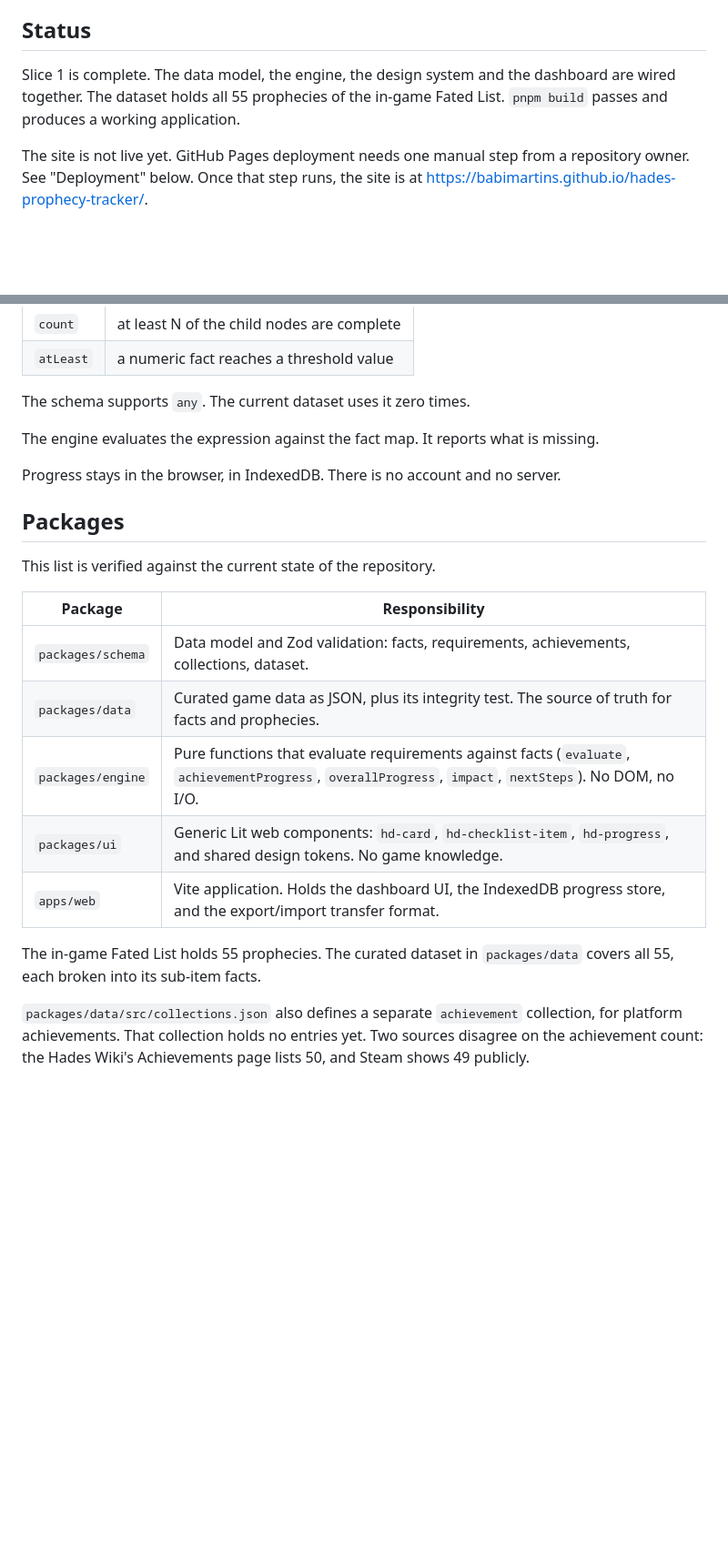
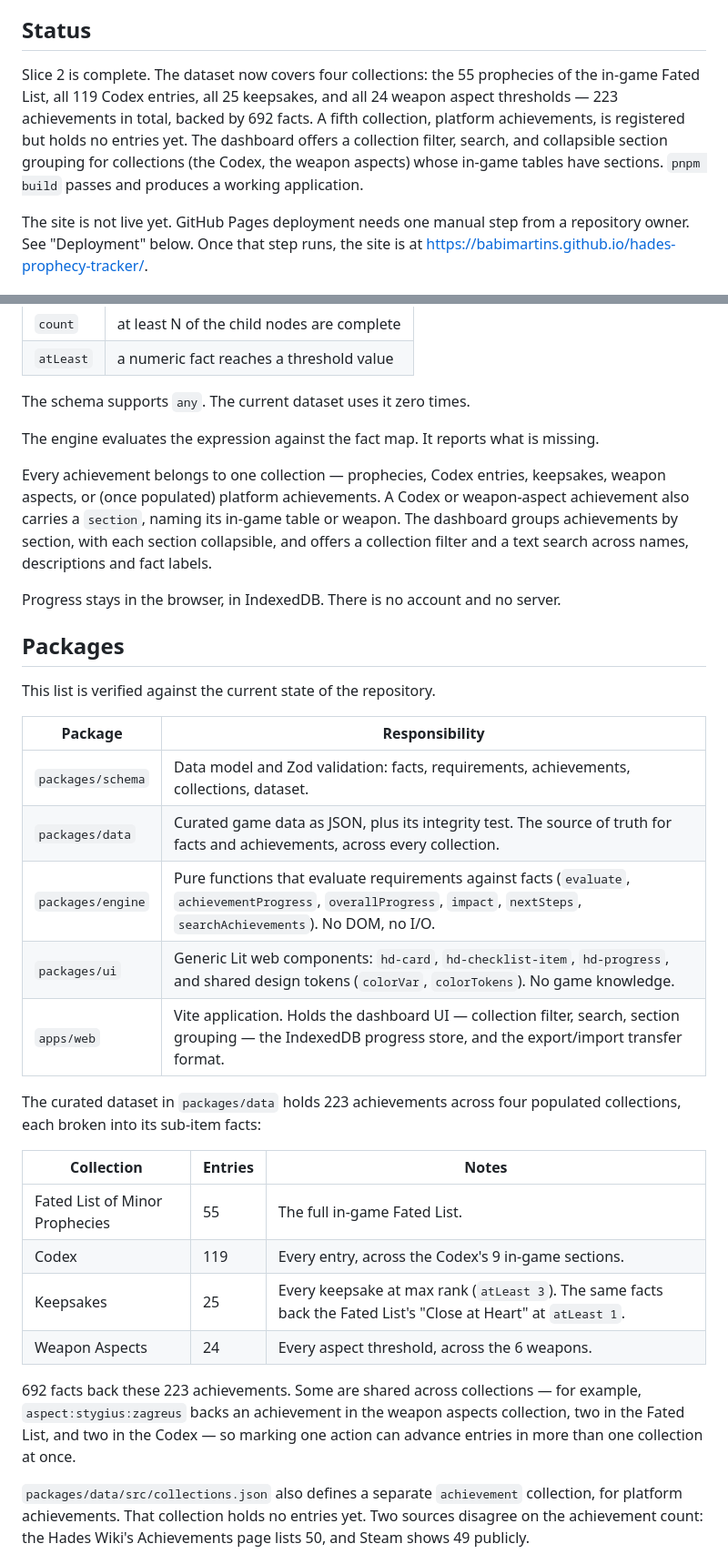
Before and after one commit to babimartins/hades-prophecy-tracker, a Markdown page: README.md, 2 parts joined by grey strips. Shown at 91% size. Drawn GitHub-style; blank space fills up the shorter version.

Commit message:
docs: rewrite README Status for slice 2
The README still opened "Slice 1 is complete... The dataset holds all 55
prophecies", describing the smaller half of the current dataset: 223
achievements across 4 populated collections, backed by 692 facts. The
Packages table, "How it works" and the collections paragraph never
mentioned section, the Codex, keepsakes, aspects, the collection filter,
or section grouping.

Rewrote the Status section, added a collections table with entry counts,
and updated "How it works" and the Packages table to match the code as it
stands. Every new claim was checked against the repository:

- 223 achievements (55 + 119 + 25 + 24), 692 facts: counted directly from
  packages/data/src/*/achievements.json and facts.json.
- aspect:stygius:zagreus backs 1 aspect + 2 prophecy + 2 Codex
  achievements: grepped across the four achievements.json files.
- 128 tests across 5 packages, and lint/typecheck/build/test all pass:
  ran all four commands at the root.

Left two already-checked claims as they were: "The schema supports any.
The current dataset uses it zero times" (all 223 requirement trees walked:
all 173, count 1, atLeast 144, any 0), and the whole licence block.

Claude-Session: https://claude.ai/code/session_01BeEnoV6s5ERKtKXwB5Wsdg

```diff
--- a/README.md
+++ b/README.md
@@ -5,9 +5,14 @@ each single action inside each prophecy.
 
 ## Status
 
-Slice 1 is complete. The data model, the engine, the design system and the
-dashboard are wired together. The dataset holds all 55 prophecies of the
-in-game Fated List. `pnpm build` passes and produces a working application.
+Slice 2 is complete. The dataset now covers four collections: the 55
+prophecies of the in-game Fated List, all 119 Codex entries, all 25
+keepsakes, and all 24 weapon aspect thresholds — 223 achievements in total,
+backed by 692 facts. A fifth collection, platform achievements, is
+registered but holds no entries yet. The dashboard offers a collection
+filter, search, and collapsible section grouping for collections (the
+Codex, the weapon aspects) whose in-game tables have sections. `pnpm build`
+passes and produces a working application.
 
 The site is not live yet. GitHub Pages deployment needs one manual step from a
 repository owner. See "Deployment" below. Once that step runs, the site is at
@@ -43,6 +48,13 @@ The schema supports `any`. The current dataset uses it zero times.
 The engine evaluates the expression against the fact map. It reports what is
 missing.
 
+Every achievement belongs to one collection — prophecies, Codex entries,
+keepsakes, weapon aspects, or (once populated) platform achievements. A
+Codex or weapon-aspect achievement also carries a `section`, naming its
+in-game table or weapon. The dashboard groups achievements by section, with
+each section collapsible, and offers a collection filter and a text search
+across names, descriptions and fact labels.
+
 Progress stays in the browser, in IndexedDB. There is no account and no
 server.
 
@@ -53,13 +65,25 @@ This list is verified against the current state of the repository.
 | Package            | Responsibility                                                                                                    |
 | ------------------ | ------------------------------------------------------------------------------------------------------------------ |
 | `packages/schema`  | Data model and Zod validation: facts, requirements, achievements, collections, dataset.                            |
-| `packages/data`    | Curated game data as JSON, plus its integrity test. The source of truth for facts and prophecies. |
-| `packages/engine`  | Pure functions that evaluate requirements against facts (`evaluate`, `achievementProgress`, `overallProgress`, `impact`, `nextSteps`). No DOM, no I/O. |
-| `packages/ui`      | Generic Lit web components: `hd-card`, `hd-checklist-item`, `hd-progress`, and shared design tokens. No game knowledge. |
-| `apps/web`         | Vite application. Holds the dashboard UI, the IndexedDB progress store, and the export/import transfer format. |
+| `packages/data`    | Curated game data as JSON, plus its integrity test. The source of truth for facts and achievements, across every collection. |
+| `packages/engine`  | Pure functions that evaluate requirements against facts (`evaluate`, `achievementProgress`, `overallProgress`, `impact`, `nextSteps`, `searchAchievements`). No DOM, no I/O. |
+| `packages/ui`      | Generic Lit web components: `hd-card`, `hd-checklist-item`, `hd-progress`, and shared design tokens (`colorVar`, `colorTokens`). No game knowledge. |
+| `apps/web`         | Vite application. Holds the dashboard UI — collection filter, search, section grouping — the IndexedDB progress store, and the export/import transfer format. |
 
-The in-game Fated List holds 55 prophecies. The curated dataset in
-`packages/data` covers all 55, each broken into its sub-item facts.
+The curated dataset in `packages/data` holds 223 achievements across four
+populated collections, each broken into its sub-item facts:
+
+| Collection                          | Entries | Notes                                             |
+| ------------------------------------ | ------- | -------------------------------------------------- |
+| Fated List of Minor Prophecies       | 55      | The full in-game Fated List.                       |
+| Codex                                | 119     | Every entry, across the Codex's 9 in-game sections. |
+| Keepsakes                            | 25      | Every keepsake at max rank (`atLeast 3`). The same facts back the Fated List's "Close at Heart" at `atLeast 1`. |
+| Weapon Aspects                       | 24      | Every aspect threshold, across the 6 weapons.       |
+
+692 facts back these 223 achievements. Some are shared across collections —
+for example, `aspect:stygius:zagreus` backs an achievement in the weapon
+aspects collection, two in the Fated List, and two in the Codex — so marking
+one action can advance entries in more than one collection at once.
 
 `packages/data/src/collections.json` also defines a separate `achievement`
 collection, for platform achievements. That collection holds no entries yet.
```
Also changed, not shown: other parts of README.md (+5 -3 lines).
